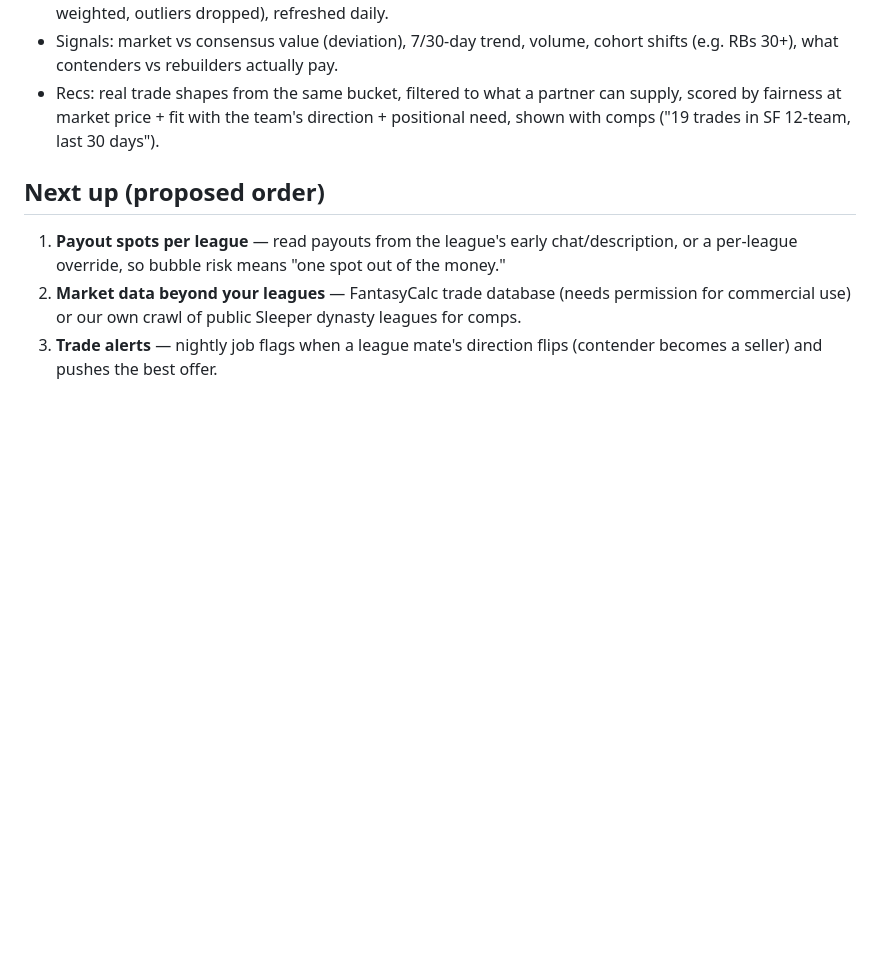
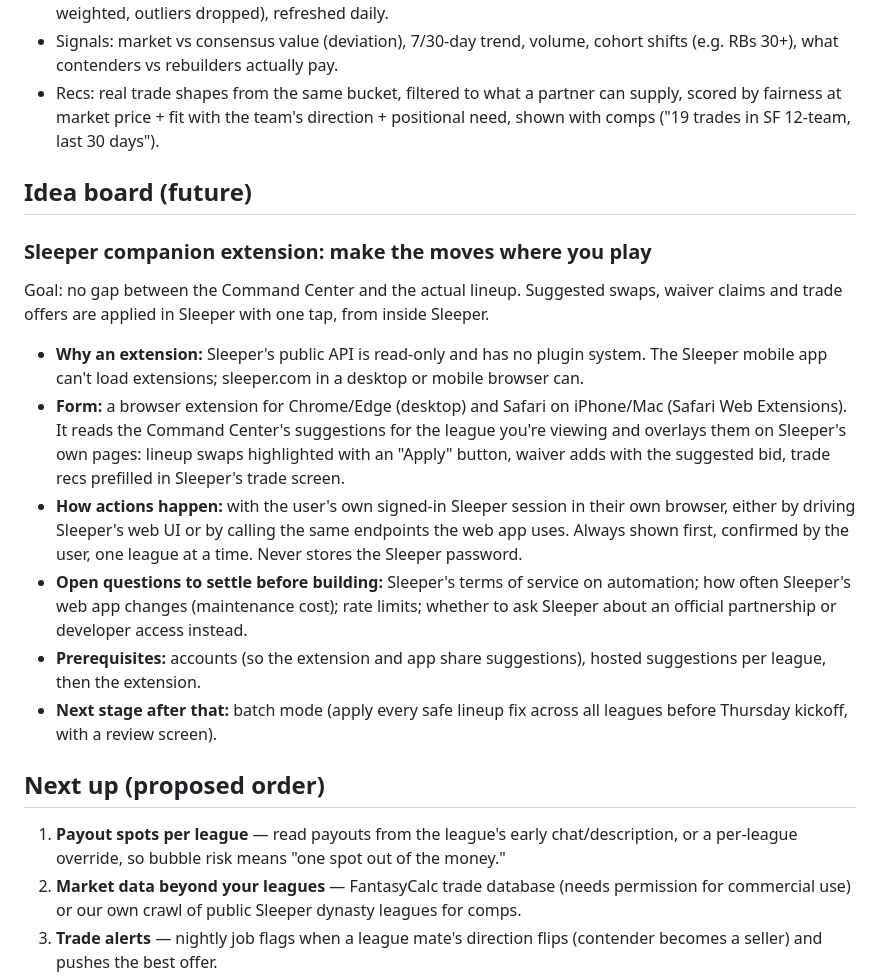
Before and after one commit to elijahsworllc/fantasyfootballmanager, a Markdown page: ROADMAP.md, the part around the change. Rendered like a GitHub page; blank space fills up the shorter version.

Commit message:
Roadmap: Sleeper companion extension idea
Co-Authored-By: Claude Opus 5.5 <noreply@anthropic.com>
Claude-Session: https://claude.ai/code/session_01MDMKV98hnvDRKcUpbfetrm

```diff
--- a/ROADMAP.md
+++ b/ROADMAP.md
@@ -98,6 +98,16 @@ Goal: trade recs backed by real trades in identical league types, plus market de
 - Signals: market vs consensus value (deviation), 7/30-day trend, volume, cohort shifts (e.g. RBs 30+), what contenders vs rebuilders actually pay.
 - Recs: real trade shapes from the same bucket, filtered to what a partner can supply, scored by fairness at market price + fit with the team's direction + positional need, shown with comps ("19 trades in SF 12-team, last 30 days").
 
+## Idea board (future)
+### Sleeper companion extension: make the moves where you play
+Goal: no gap between the Command Center and the actual lineup. Suggested swaps, waiver claims and trade offers are applied in Sleeper with one tap, from inside Sleeper.
+- **Why an extension:** Sleeper's public API is read-only and has no plugin system. The Sleeper mobile app can't load extensions; sleeper.com in a desktop or mobile browser can.
+- **Form:** a browser extension for Chrome/Edge (desktop) and Safari on iPhone/Mac (Safari Web Extensions). It reads the Command Center's suggestions for the league you're viewing and overlays them on Sleeper's own pages: lineup swaps highlighted with an "Apply" button, waiver adds with the suggested bid, trade recs prefilled in Sleeper's trade screen.
+- **How actions happen:** with the user's own signed-in Sleeper session in their own browser, either by driving Sleeper's web UI or by calling the same endpoints the web app uses. Always shown first, confirmed by the user, one league at a time. Never stores the Sleeper password.
+- **Open questions to settle before building:** Sleeper's terms of service on automation; how often Sleeper's web app changes (maintenance cost); rate limits; whether to ask Sleeper about an official partnership or developer access instead.
+- **Prerequisites:** accounts (so the extension and app share suggestions), hosted suggestions per league, then the extension.
+- **Next stage after that:** batch mode (apply every safe lineup fix across all leagues before Thursday kickoff, with a review screen).
+
 ## Next up (proposed order)
 1. **Payout spots per league** — read payouts from the league's early chat/description, or a per-league override, so bubble risk means "one spot out of the money."
 2. **Market data beyond your leagues** — FantasyCalc trade database (needs permission for commercial use) or our own crawl of public Sleeper dynasty leagues for comps.
```
